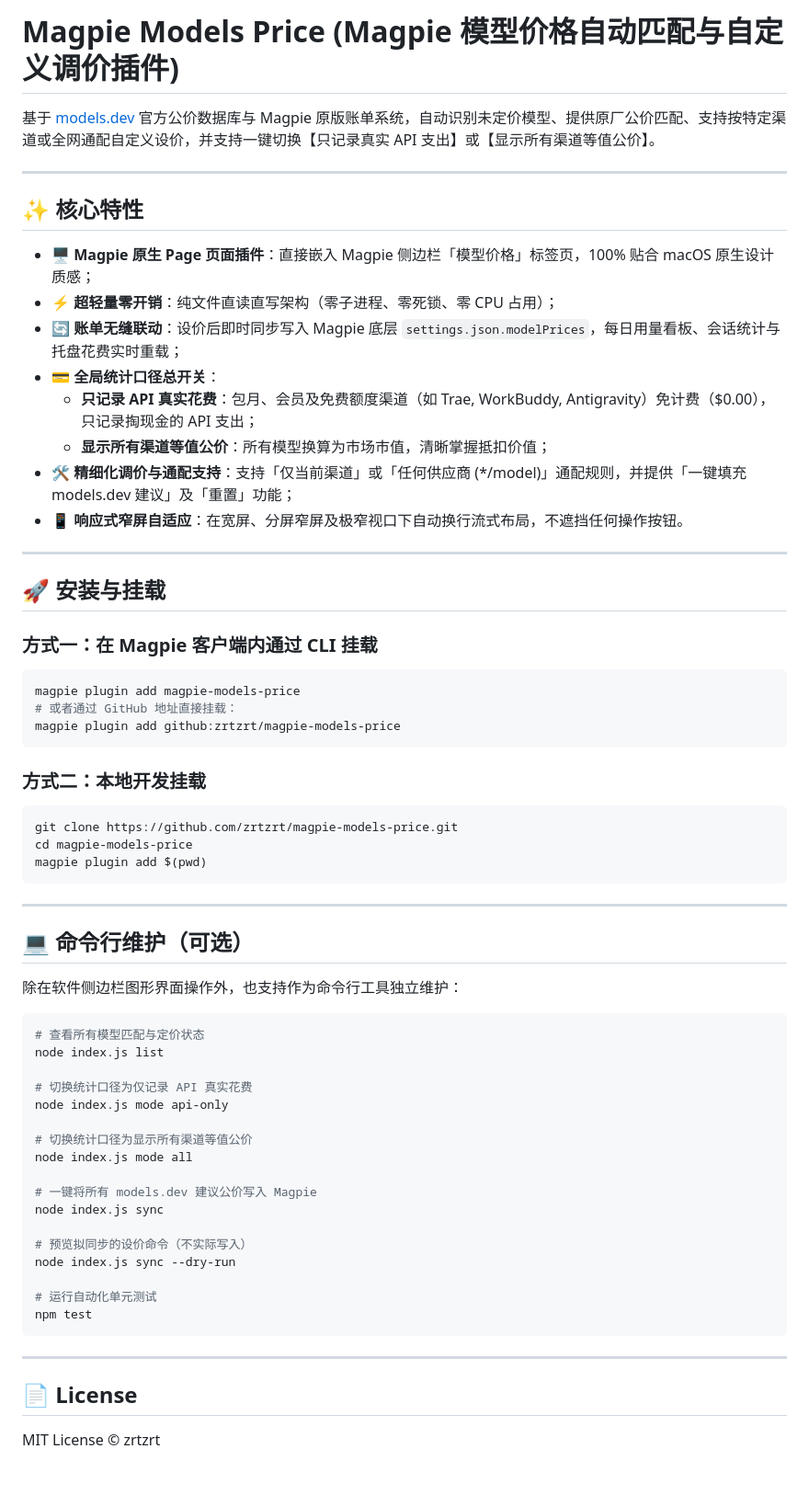
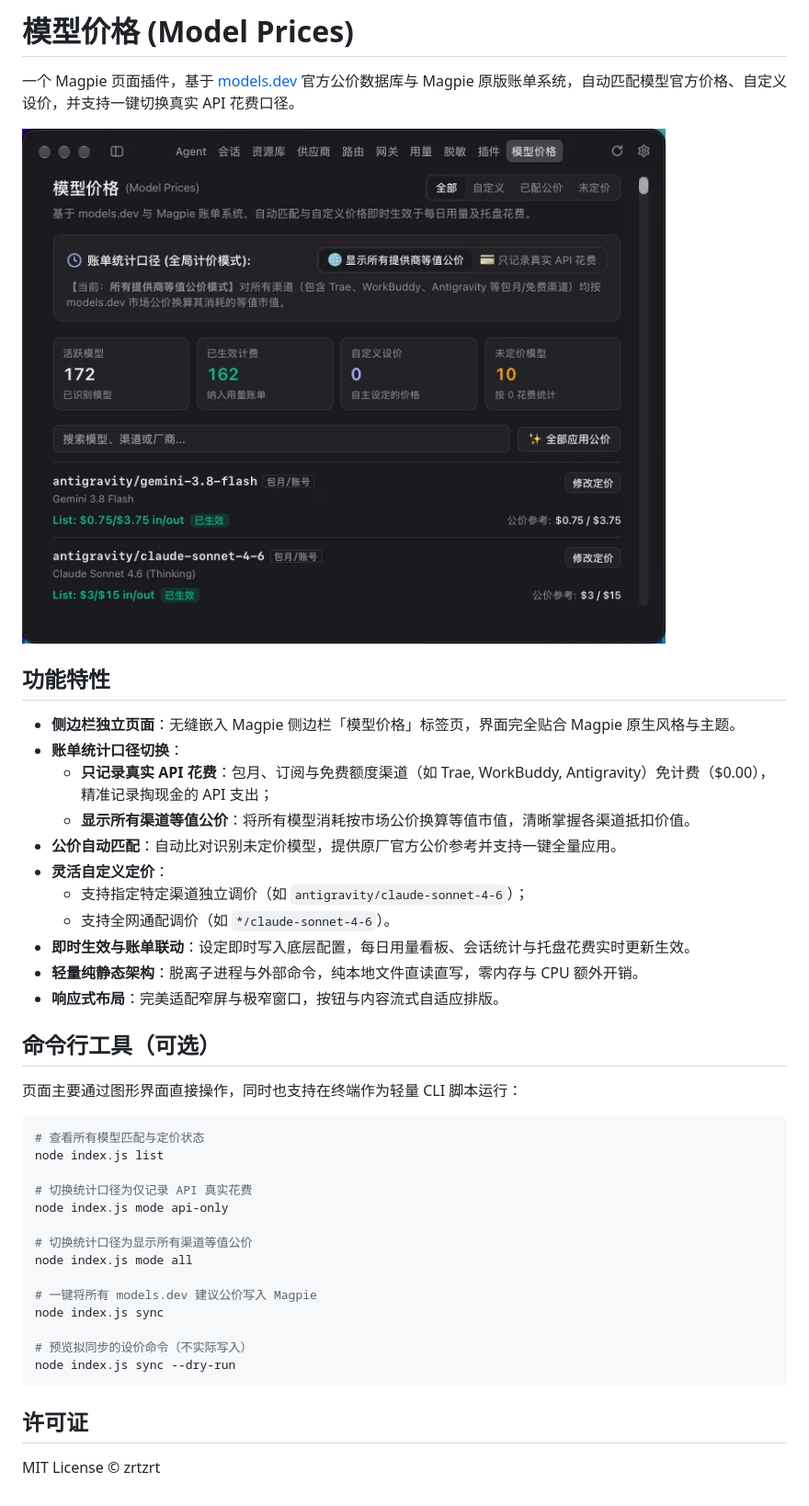
Before and after one commit to zrtzrt/magpie-models-price, a Markdown page: README.md, the part around the change. Shown: that part at 92% size. Rendered like a GitHub page; pictures changed too: docs/images/screenshot.png (added).

Commit message:
docs: streamline README with UI screenshot and remove install steps; bump to v1.0.3

````diff
--- a/README.md
+++ b/README.md
@@ -1,43 +1,26 @@
-# Magpie Models Price (Magpie 模型价格自动匹配与自定义调价插件)
+# 模型价格 (Model Prices)
 
-基于 [models.dev](https://models.dev) 官方公价数据库与 Magpie 原版账单系统，自动识别未定价模型、提供原厂公价匹配、支持按特定渠道或全网通配自定义设价，并支持一键切换【只记录真实 API 支出】或【显示所有渠道等值公价】。
+一个 Magpie 页面插件，基于 [models.dev](https://models.dev) 官方公价数据库与 Magpie 原版账单系统，自动匹配模型官方价格、自定义设价，并支持一键切换真实 API 花费口径。
 
----
+![模型价格界面](docs/images/screenshot.png)
 
-## ✨ 核心特性
+## 功能特性
 
-- 🖥️ **Magpie 原生 Page 页面插件**：直接嵌入 Magpie 侧边栏「模型价格」标签页，100% 贴合 macOS 原生设计质感；
-- ⚡ **超轻量零开销**：纯文件直读直写架构（零子进程、零死锁、零 CPU 占用）；
-- 🔄 **账单无缝联动**：设价后即时同步写入 Magpie 底层 `settings.json.modelPrices`，每日用量看板、会话统计与托盘花费实时重载；
-- 💳 **全局统计口径总开关**：
-  - **只记录 API 真实花费**：包月、会员及免费额度渠道（如 Trae, WorkBuddy, Antigravity）免计费（$0.00），只记录掏现金的 API 支出；
-  - **显示所有渠道等值公价**：所有模型换算为市场市值，清晰掌握抵扣价值；
-- 🛠️ **精细化调价与通配支持**：支持「仅当前渠道」或「任何供应商 (\*/model)」通配规则，并提供「一键填充 models.dev 建议」及「重置」功能；
-- 📱 **响应式窄屏自适应**：在宽屏、分屏窄屏及极窄视口下自动换行流式布局，不遮挡任何操作按钮。
+- **侧边栏独立页面**：无缝嵌入 Magpie 侧边栏「模型价格」标签页，界面完全贴合 Magpie 原生风格与主题。
+- **账单统计口径切换**：
+  - **只记录真实 API 花费**：包月、订阅与免费额度渠道（如 Trae, WorkBuddy, Antigravity）免计费（$0.00），精准记录掏现金的 API 支出；
+  - **显示所有渠道等值公价**：将所有模型消耗按市场公价换算等值市值，清晰掌握各渠道抵扣价值。
+- **公价自动匹配**：自动比对识别未定价模型，提供原厂官方公价参考并支持一键全量应用。
+- **灵活自定义定价**：
+  - 支持指定特定渠道独立调价（如 `antigravity/claude-sonnet-4-6`）；
+  - 支持全网通配调价（如 `*/claude-sonnet-4-6`）。
+- **即时生效与账单联动**：设定即时写入底层配置，每日用量看板、会话统计与托盘花费实时更新生效。
+- **轻量纯静态架构**：脱离子进程与外部命令，纯本地文件直读直写，零内存与 CPU 额外开销。
+- **响应式布局**：完美适配窄屏与极窄窗口，按钮与内容流式自适应排版。
 
----
+## 命令行工具（可选）
 
-## 🚀 安装与挂载
-
-### 方式一：在 Magpie 客户端内通过 CLI 挂载
-```bash
-magpie plugin add magpie-models-price
-# 或者通过 GitHub 地址直接挂载：
-magpie plugin add github:zrtzrt/magpie-models-price
-```
-
-### 方式二：本地开发挂载
-```bash
-git clone https://github.com/zrtzrt/magpie-models-price.git
-cd magpie-models-price
-magpie plugin add $(pwd)
-```
-
----
-
-## 💻 命令行维护（可选）
-
-除在软件侧边栏图形界面操作外，也支持作为命令行工具独立维护：
+页面主要通过图形界面直接操作，同时也支持在终端作为轻量 CLI 脚本运行：
 
 ```bash
 # 查看所有模型匹配与定价状态
@@ -54,12 +37,7 @@ node index.js sync
 
 # 预览拟同步的设价命令（不实际写入）
 node index.js sync --dry-run
-
-# 运行自动化单元测试
-npm test
 ```
 
----
-
-## 📄 License
+## 许可证
 MIT License © zrtzrt
````
Also changed, not shown: 1 other file.
